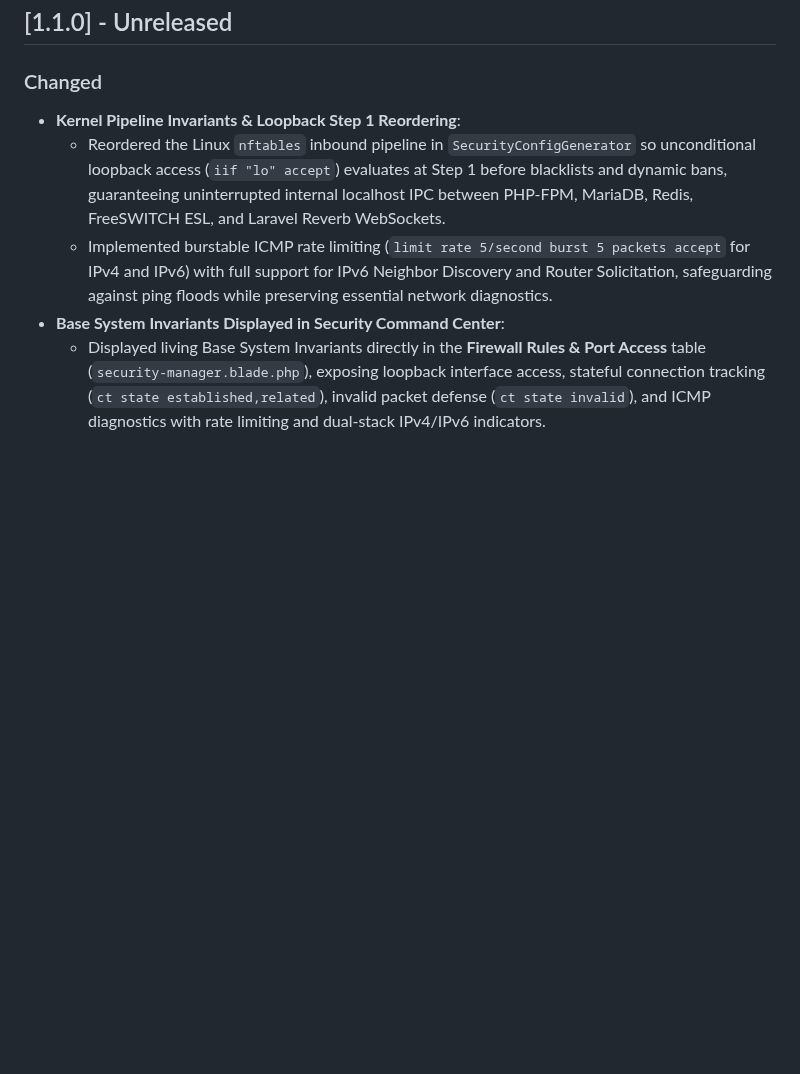
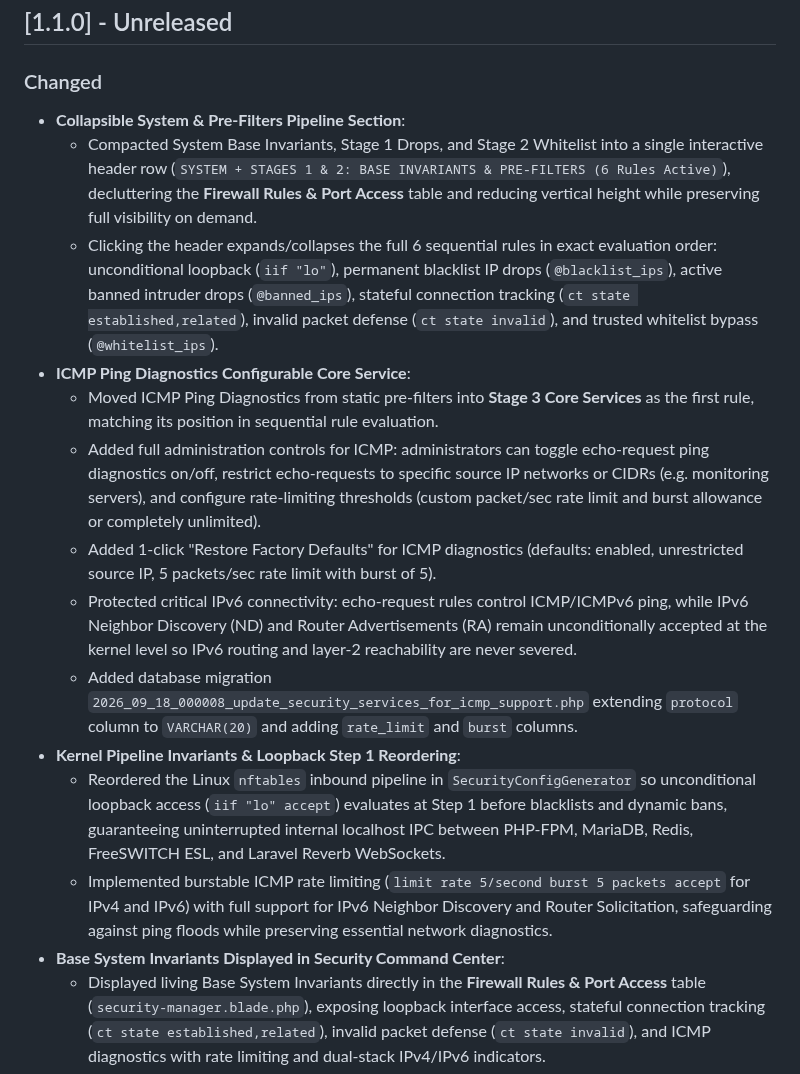
Before and after one commit to tallpbx/tallpbx, a Markdown page: CHANGELOG.md, the part around the change. GitHub-like rendering; blank space fills up the shorter version.

Commit message:
feat(security): declutter firewall table with collapsible pre-filters and add configurable ICMP core service

```diff
--- a/CHANGELOG.md
+++ b/CHANGELOG.md
@@ -8,6 +8,15 @@ and this project adheres to [Semantic Versioning](https://semver.org/spec/v2.0.0
 ## [1.1.0] - Unreleased
 
 ### Changed
+- **Collapsible System & Pre-Filters Pipeline Section**:
+  - Compacted System Base Invariants, Stage 1 Drops, and Stage 2 Whitelist into a single interactive header row (`SYSTEM + STAGES 1 & 2: BASE INVARIANTS & PRE-FILTERS (6 Rules Active)`), decluttering the **Firewall Rules & Port Access** table and reducing vertical height while preserving full visibility on demand.
+  - Clicking the header expands/collapses the full 6 sequential rules in exact evaluation order: unconditional loopback (`iif "lo"`), permanent blacklist IP drops (`@blacklist_ips`), active banned intruder drops (`@banned_ips`), stateful connection tracking (`ct state established,related`), invalid packet defense (`ct state invalid`), and trusted whitelist bypass (`@whitelist_ips`).
+- **ICMP Ping Diagnostics Configurable Core Service**:
+  - Moved ICMP Ping Diagnostics from static pre-filters into **Stage 3 Core Services** as the first rule, matching its position in sequential rule evaluation.
+  - Added full administration controls for ICMP: administrators can toggle echo-request ping diagnostics on/off, restrict echo-requests to specific source IP networks or CIDRs (e.g. monitoring servers), and configure rate-limiting thresholds (custom packet/sec rate limit and burst allowance or completely unlimited).
+  - Added 1-click "Restore Factory Defaults" for ICMP diagnostics (defaults: enabled, unrestricted source IP, 5 packets/sec rate limit with burst of 5).
+  - Protected critical IPv6 connectivity: echo-request rules control ICMP/ICMPv6 ping, while IPv6 Neighbor Discovery (ND) and Router Advertisements (RA) remain unconditionally accepted at the kernel level so IPv6 routing and layer-2 reachability are never severed.
+  - Added database migration `2026_09_18_000008_update_security_services_for_icmp_support.php` extending `protocol` column to `VARCHAR(20)` and adding `rate_limit` and `burst` columns.
 - **Kernel Pipeline Invariants & Loopback Step 1 Reordering**:
   - Reordered the Linux `nftables` inbound pipeline in `SecurityConfigGenerator` so unconditional loopback access (`iif "lo" accept`) evaluates at Step 1 before blacklists and dynamic bans, guaranteeing uninterrupted internal localhost IPC between PHP-FPM, MariaDB, Redis, FreeSWITCH ESL, and Laravel Reverb WebSockets.
   - Implemented burstable ICMP rate limiting (`limit rate 5/second burst 5 packets accept` for IPv4 and IPv6) with full support for IPv6 Neighbor Discovery and Router Solicitation, safeguarding against ping floods while preserving essential network diagnostics.
```
Also changed, not shown: docs/security-architecture.md (+2 -3 lines), docs/ui-tour.md (+1 -1 lines), docs/images/security-dashboard-expanded.png (added), docs/images/security-dashboard-full.png, 10 other files.
